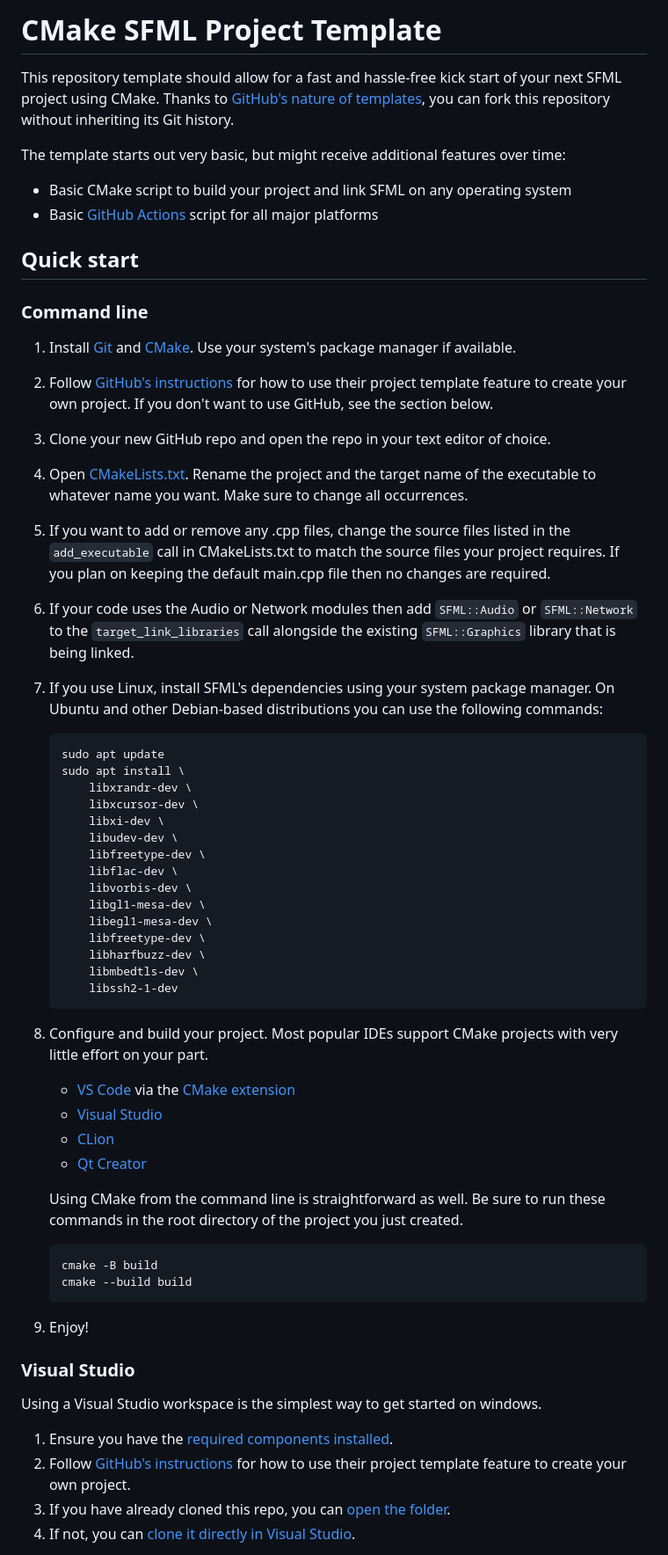
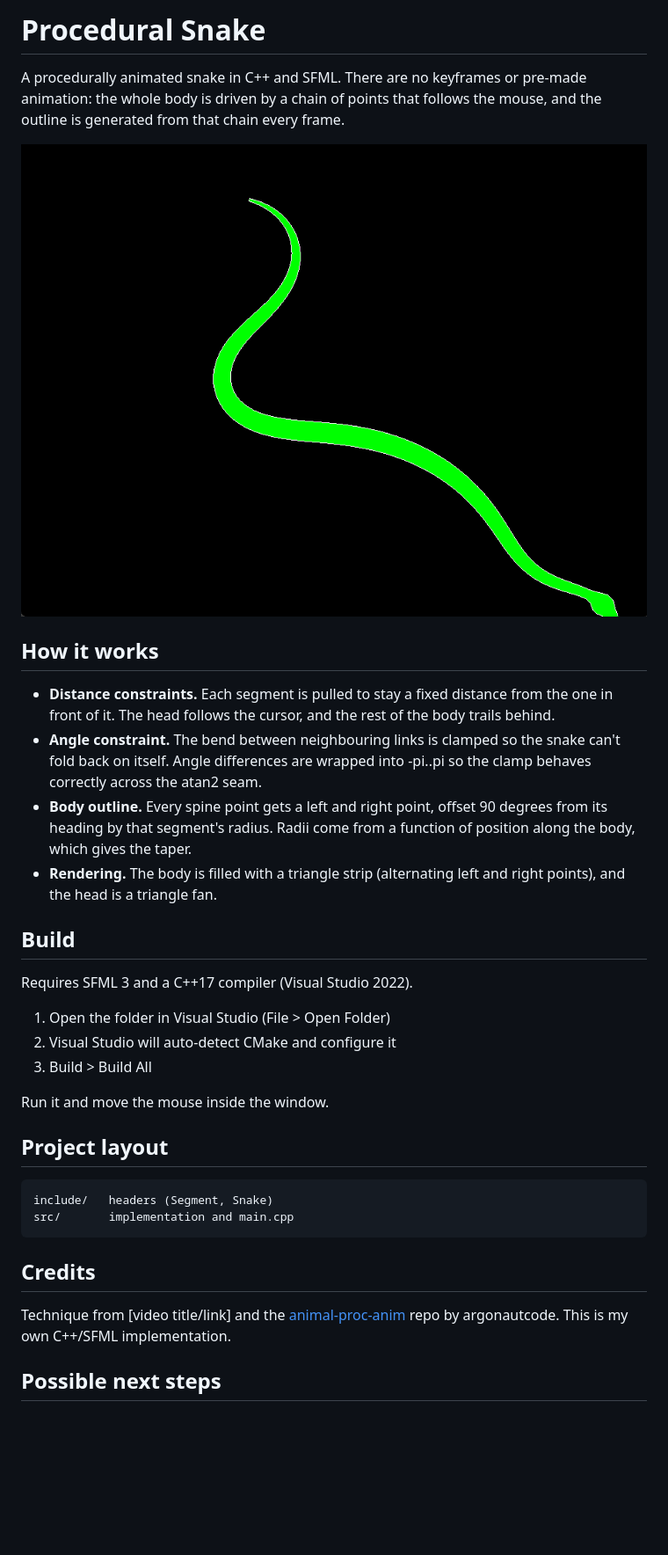
Before and after one commit to siinzn/Procedural-Animation, a Markdown page: README.md, the part around one of its changes. Shown at 88% size. Rendered like a GitHub page; pictures changed too: Animation.gif (added); blank space fills up the shorter version.

Commit message:
feat: tune the model & add README.md

````diff
--- a/README.md
+++ b/README.md
@@ -1,64 +1,45 @@
-# CMake SFML Project Template
+# Procedural Snake
 
-This repository template should allow for a fast and hassle-free kick start of your next SFML project using CMake.
-Thanks to [GitHub's nature of templates](https://docs.github.com/en/repositories/creating-and-managing-repositories/creating-a-repository-from-a-template), you can fork this repository without inheriting its Git history.
+A procedurally animated snake in C++ and SFML. There are no keyframes or
+pre-made animation: the whole body is driven by a chain of points that
+follows the mouse, and the outline is generated from that chain every frame.
 
-The template starts out very basic, but might receive additional features over time:
+![demo](Animation.gif)
 
-- Basic CMake script to build your project and link SFML on any operating system
-- Basic [GitHub Actions](https://github.com/features/actions) script for all major platforms
+## How it works
 
-## Quick start
+- **Distance constraints.** Each segment is pulled to stay a fixed distance
+  from the one in front of it. The head follows the cursor, and the rest of
+  the body trails behind.
+- **Angle constraint.** The bend between neighbouring links is clamped so
+  the snake can't fold back on itself. Angle differences are wrapped into
+  -pi..pi so the clamp behaves correctly across the atan2 seam.
+- **Body outline.** Every spine point gets a left and right point, offset
+  90 degrees from its heading by that segment's radius. Radii come from a
+  function of position along the body, which gives the taper.
+- **Rendering.** The body is filled with a triangle strip (alternating left
+  and right points), and the head is a triangle fan.
 
-### Command line
+## Build
 
-1. Install [Git](https://git-scm.com/downloads) and [CMake](https://cmake.org/download/). Use your system's package manager if available.
-2. Follow [GitHub's instructions](https://docs.github.com/en/repositories/creating-and-managing-repositories/creating-a-repository-from-a-template) for how to use their project template feature to create your own project. If you don't want to use GitHub, see the section below.
-3. Clone your new GitHub repo and open the repo in your text editor of choice.
-4. Open [CMakeLists.txt](CMakeLists.txt). Rename the project and the target name of the executable to whatever name you want. Make sure to change all occurrences.
-5. If you want to add or remove any .cpp files, change the source files listed in the `add_executable` call in CMakeLists.txt to match the source files your project requires. If you plan on keeping the default main.cpp file then no changes are required.
-6. If your code uses the Audio or Network modules then add `SFML::Audio` or `SFML::Network` to the `target_link_libraries` call alongside the existing `SFML::Graphics` library that is being linked.
-7. If you use Linux, install SFML's dependencies using your system package manager. On Ubuntu and other Debian-based distributions you can use the following commands:
-   ```
-   sudo apt update
-   sudo apt install \
-       libxrandr-dev \
-       libxcursor-dev \
-       libxi-dev \
-       libudev-dev \
-       libfreetype-dev \
-       libflac-dev \
-       libvorbis-dev \
-       libgl1-mesa-dev \
-       libegl1-mesa-dev \
-       libfreetype-dev \
-       libharfbuzz-dev \
-       libmbedtls-dev \
-       libssh2-1-dev
-   ```
-8. Configure and build your project. Most popular IDEs support CMake projects with very little effort on your part.
+Requires SFML 3 and a C++17 compiler (Visual Studio 2022).
 
-   - [VS Code](https://code.visualstudio.com) via the [CMake extension](https://code.visualstudio.com/docs/cpp/cmake-linux)
-   - [Visual Studio](https://docs.microsoft.com/en-us/cpp/build/cmake-projects-in-visual-studio?view=msvc-170)
-   - [CLion](https://www.jetbrains.com/clion/features/cmake-support.html)
-   - [Qt Creator](https://doc.qt.io/qtcreator/creator-project-cmake.html)
+1. Open the folder in Visual Studio (File > Open Folder)
+2. Visual Studio will auto-detect CMake and configure it
+3. Build > Build All
 
-   Using CMake from the command line is straightforward as well.
-   Be sure to run these commands in the root directory of the project you just created.
+Run it and move the mouse inside the window.
 
-   ```
-   cmake -B build
-   cmake --build build
-   ```
+## Project layout
 
-9. Enjoy!
+    include/   headers (Segment, Snake)
+    src/       implementation and main.cpp
 
-### Visual Studio
+## Credits
 
-Using a Visual Studio workspace is the simplest way to get started on windows.
+Technique from [video title/link] and the
+[animal-proc-anim](https://github.com/argonautcode/animal-proc-anim)
+repo by argonautcode. This is my own C++/SFML implementation.
 
-1. Ensure you have the [required components installed](https://learn.microsoft.com/en-us/cpp/build/cmake-projects-in-visual-studio#installation).
-2. Follow [GitHub's instructions](https://docs.github.com/en/repositories/creating-and-managing-repositories/creating-a-repository-from-a-template) for how to use their project template feature to create your own project.
-3. If you have already cloned this repo, you can [open the folder](https://learn.microsoft.com/en-us/cpp/build/cmake-projects-in-visual-studio0#ide-integration).
-4. If not, you can [clone it directly in Visual Studio](https://learn.microsoft.com/en-us/visualstudio/get-started/tutorial-open-project-from-repo).
+## Possible next steps
 
````
Also changed, not shown: other parts of README.md (+2 -53 lines), 1 other file.
